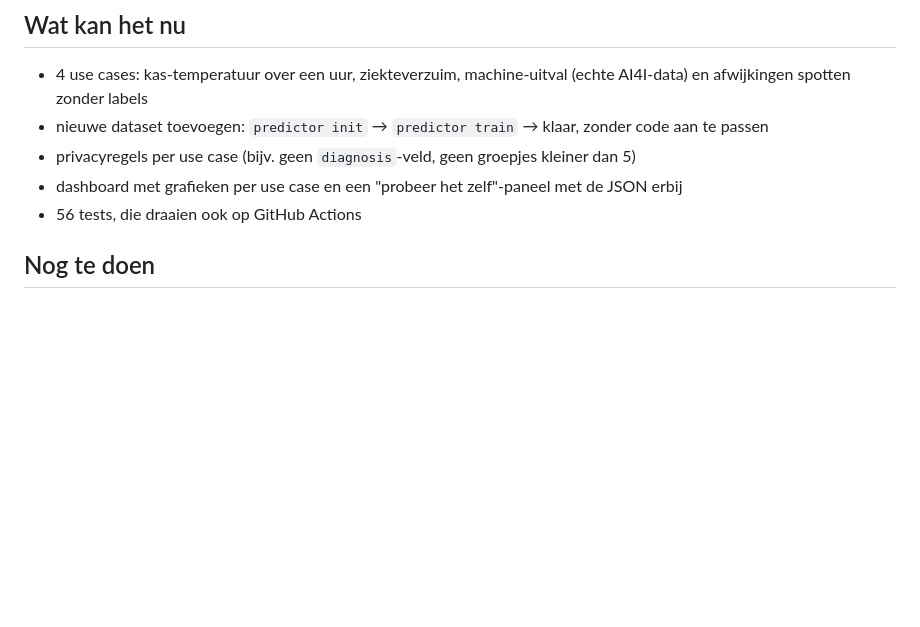
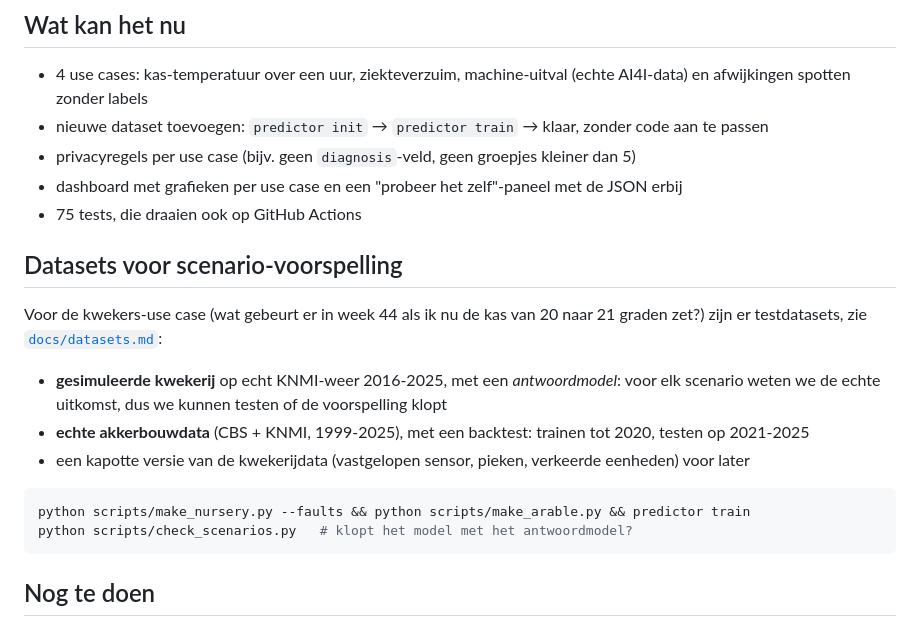
Before and after one commit to bramhuiskess/applied-ai-predictor, a Markdown page: README.md, the part around the change. GitHub-like rendering; blank space fills up the shorter version.

````diff
--- a/README.md
+++ b/README.md
@@ -43,7 +43,21 @@ Zonder Docker kan ook, zie [`docs/technical.md`](docs/technical.md).
 - nieuwe dataset toevoegen: `predictor init` → `predictor train` → klaar, zonder code aan te passen
 - privacyregels per use case (bijv. geen `diagnosis`-veld, geen groepjes kleiner dan 5)
 - dashboard met grafieken per use case en een "probeer het zelf"-paneel met de JSON erbij
-- 56 tests, die draaien ook op GitHub Actions
+- 75 tests, die draaien ook op GitHub Actions
+
+## Datasets voor scenario-voorspelling
+
+Voor de kwekers-use case (wat gebeurt er in week 44 als ik nu de kas van 20 naar 21 graden zet?) zijn er
+testdatasets, zie [`docs/datasets.md`](docs/datasets.md):
+
+- **gesimuleerde kwekerij** op echt KNMI-weer 2016-2025, met een *antwoordmodel*: voor elk scenario weten we de echte uitkomst, dus we kunnen testen of de voorspelling klopt
+- **echte akkerbouwdata** (CBS + KNMI, 1999-2025), met een backtest: trainen tot 2020, testen op 2021-2025
+- een kapotte versie van de kwekerijdata (vastgelopen sensor, pieken, verkeerde eenheden) voor later
+
+```bash
+python scripts/make_nursery.py --faults && python scripts/make_arable.py && predictor train
+python scripts/check_scenarios.py   # klopt het model met het antwoordmodel?
+```
 
 ## Nog te doen
 
````
Also changed, not shown: docs/datasets.md (added, +134 -0 lines), docs/img/arable_backtest.png (added), docs/img/dashboard_arable_honest.png (added), docs/img/nursery_gas_crisis.png (added), docs/img/scenario_answer_key.png (added), 7 other files.
